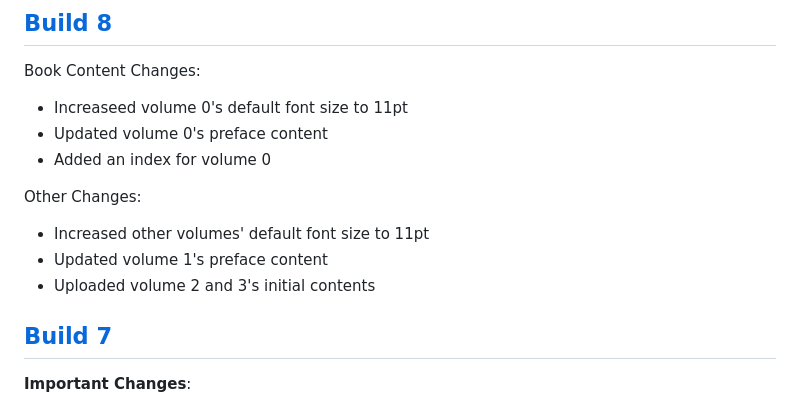
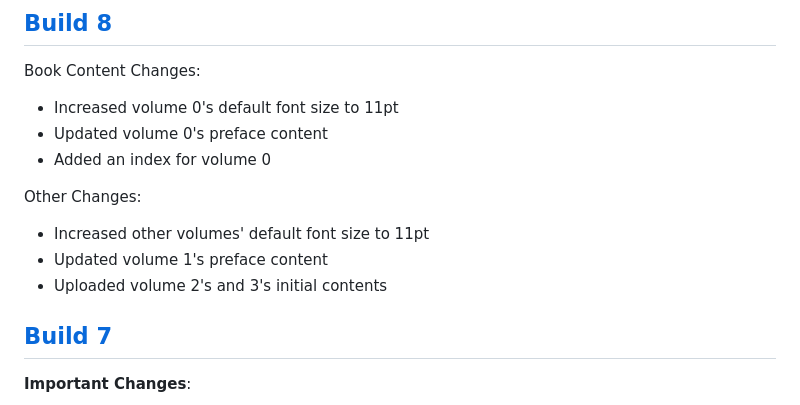
Before and after one commit to PhotonicGluon/Abstract-Algebra-Book, a Markdown page: CHANGELOG.md, the part around the change. Rendered like a GitHub page.

Commit message:
Fix typos in `CHANGELOG.md`

```diff
--- a/CHANGELOG.md
+++ b/CHANGELOG.md
@@ -3,14 +3,14 @@
 ## [Build 8](https://github.com/PhotonicGluon/Abstract-Algebra-Book/compare/build-07...build-08)
 
 Book Content Changes:
-- Increaseed volume 0's default font size to 11pt
+- Increased volume 0's default font size to 11pt
 - Updated volume 0's preface content
 - Added an index for volume 0
 
 Other Changes:
 - Increased other volumes' default font size to 11pt
 - Updated volume 1's preface content
-- Uploaded volume 2 and 3's initial contents
+- Uploaded volume 2's and 3's initial contents
 
 ## [Build 7](https://github.com/PhotonicGluon/Abstract-Algebra-Book/compare/build-06...build-07)
 
```
